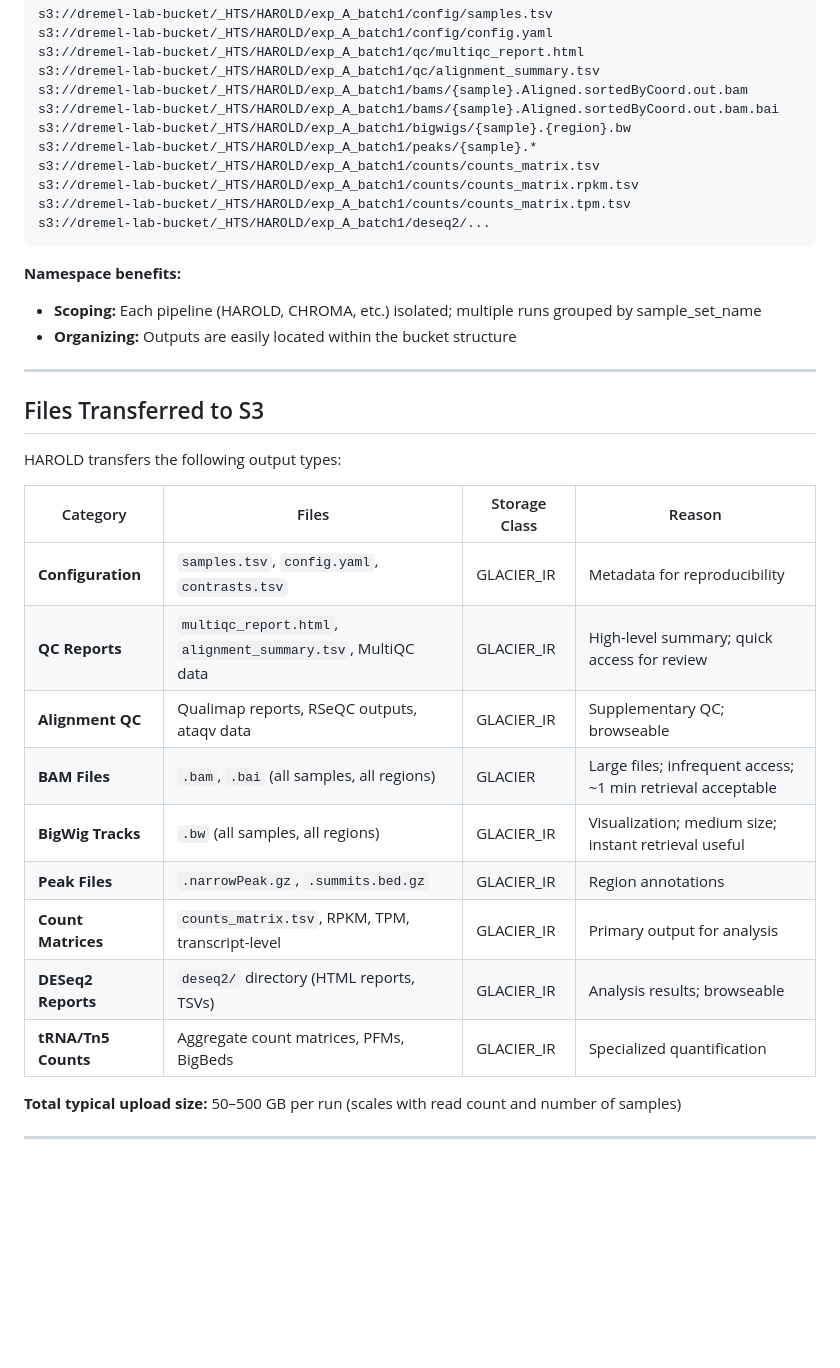
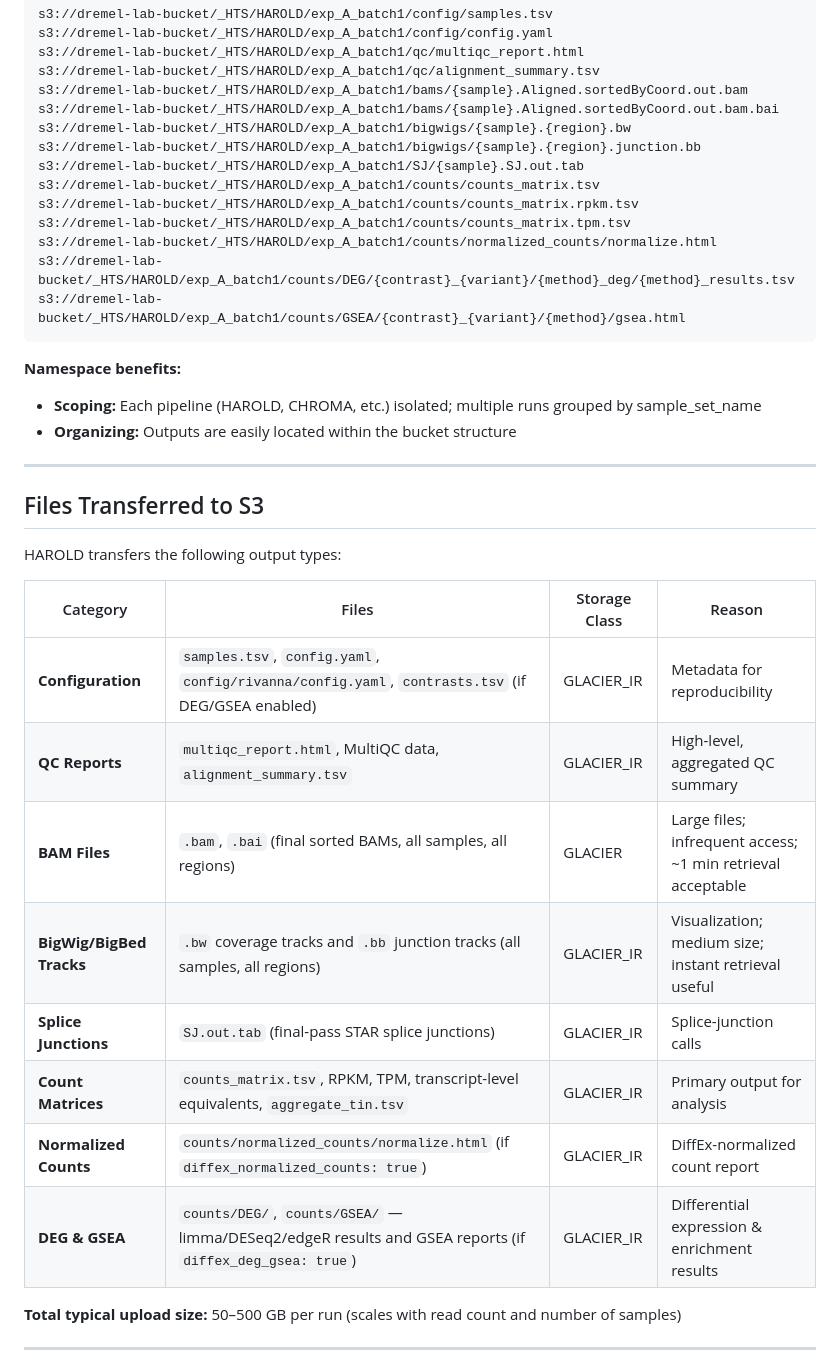
Before and after one commit to dremellab/HAROLD, a Markdown page: docs/s3_configuration.md, the part around the change. GitHub-like rendering; blank space fills up the shorter version.

Commit message:
docs(s3): fix Files-Transferred table drift from another lab pipeline
s3_configuration.md's S3 Path Hierarchy example and "Files Transferred
to S3" table included content that doesn't apply to HAROLD at all --
Peak Files, ataqv data, and tRNA/Tn5/PFM rows look copied from Chroma
2 (an ATAC-seq pipeline); HAROLD does no peak calling and has no
separate tRNA output (tRNA reads are folded into the main gene-level
counts matrix via the host-specific tRNA GTF). The DESeq2 Reports row
also pointed at a deseq2/ path that doesn't exist -- DEG results
(limma/DESeq2/edgeR) actually land under counts/DEG/.

Verified against workflow/scripts/s3_transfer_harold.py's HAROLD_RULES
line by line: dropped the fabricated rows, dropped the Alignment QC
row (Qualimap/RSeQC per-sample reports aren't matched by any rule and
so aren't actually transferred -- only the aggregated
alignment_summary.tsv/MultiQC rollup is), and added rows/example paths
for what IS transferred but was undocumented: SJ.out.tab splice
junctions, .bb junction bigbed tracks (bundled with .bw under the same
rule), aggregate_tin.tsv, normalized_counts/normalize.html, and the
new counts/DEG + counts/GSEA outputs.

⚡ generated by AI ⚡

````diff
--- a/docs/s3_configuration.md
+++ b/docs/s3_configuration.md
@@ -78,11 +78,14 @@ s3://dremel-lab-bucket/_HTS/HAROLD/exp_A_batch1/qc/alignment_summary.tsv
 s3://dremel-lab-bucket/_HTS/HAROLD/exp_A_batch1/bams/{sample}.Aligned.sortedByCoord.out.bam
 s3://dremel-lab-bucket/_HTS/HAROLD/exp_A_batch1/bams/{sample}.Aligned.sortedByCoord.out.bam.bai
 s3://dremel-lab-bucket/_HTS/HAROLD/exp_A_batch1/bigwigs/{sample}.{region}.bw
-s3://dremel-lab-bucket/_HTS/HAROLD/exp_A_batch1/peaks/{sample}.*
+s3://dremel-lab-bucket/_HTS/HAROLD/exp_A_batch1/bigwigs/{sample}.{region}.junction.bb
+s3://dremel-lab-bucket/_HTS/HAROLD/exp_A_batch1/SJ/{sample}.SJ.out.tab
 s3://dremel-lab-bucket/_HTS/HAROLD/exp_A_batch1/counts/counts_matrix.tsv
 s3://dremel-lab-bucket/_HTS/HAROLD/exp_A_batch1/counts/counts_matrix.rpkm.tsv
 s3://dremel-lab-bucket/_HTS/HAROLD/exp_A_batch1/counts/counts_matrix.tpm.tsv
-s3://dremel-lab-bucket/_HTS/HAROLD/exp_A_batch1/deseq2/...
+s3://dremel-lab-bucket/_HTS/HAROLD/exp_A_batch1/counts/normalized_counts/normalize.html
+s3://dremel-lab-bucket/_HTS/HAROLD/exp_A_batch1/counts/DEG/{contrast}_{variant}/{method}_deg/{method}_results.tsv
+s3://dremel-lab-bucket/_HTS/HAROLD/exp_A_batch1/counts/GSEA/{contrast}_{variant}/{method}/gsea.html
 ```
 
 **Namespace benefits:**
@@ -98,15 +101,14 @@ HAROLD transfers the following output types:
 
 | Category | Files | Storage Class | Reason |
 |---|---|---|---|
-| **Configuration** | `samples.tsv`, `config.yaml`, `contrasts.tsv` | GLACIER_IR | Metadata for reproducibility |
-| **QC Reports** | `multiqc_report.html`, `alignment_summary.tsv`, MultiQC data | GLACIER_IR | High-level summary; quick access for review |
-| **Alignment QC** | Qualimap reports, RSeQC outputs, ataqv data | GLACIER_IR | Supplementary QC; browseable |
-| **BAM Files** | `.bam`, `.bai` (all samples, all regions) | GLACIER | Large files; infrequent access; ~1 min retrieval acceptable |
-| **BigWig Tracks** | `.bw` (all samples, all regions) | GLACIER_IR | Visualization; medium size; instant retrieval useful |
-| **Peak Files** | `.narrowPeak.gz`, `.summits.bed.gz` | GLACIER_IR | Region annotations |
-| **Count Matrices** | `counts_matrix.tsv`, RPKM, TPM, transcript-level | GLACIER_IR | Primary output for analysis |
-| **DESeq2 Reports** | `deseq2/` directory (HTML reports, TSVs) | GLACIER_IR | Analysis results; browseable |
-| **tRNA/Tn5 Counts** | Aggregate count matrices, PFMs, BigBeds | GLACIER_IR | Specialized quantification |
+| **Configuration** | `samples.tsv`, `config.yaml`, `config/rivanna/config.yaml`, `contrasts.tsv` (if DEG/GSEA enabled) | GLACIER_IR | Metadata for reproducibility |
+| **QC Reports** | `multiqc_report.html`, MultiQC data, `alignment_summary.tsv` | GLACIER_IR | High-level, aggregated QC summary |
+| **BAM Files** | `.bam`, `.bai` (final sorted BAMs, all samples, all regions) | GLACIER | Large files; infrequent access; ~1 min retrieval acceptable |
+| **BigWig/BigBed Tracks** | `.bw` coverage tracks and `.bb` junction tracks (all samples, all regions) | GLACIER_IR | Visualization; medium size; instant retrieval useful |
+| **Splice Junctions** | `SJ.out.tab` (final-pass STAR splice junctions) | GLACIER_IR | Splice-junction calls |
+| **Count Matrices** | `counts_matrix.tsv`, RPKM, TPM, transcript-level equivalents, `aggregate_tin.tsv` | GLACIER_IR | Primary output for analysis |
+| **Normalized Counts** | `counts/normalized_counts/normalize.html` (if `diffex_normalized_counts: true`) | GLACIER_IR | DiffEx-normalized count report |
+| **DEG & GSEA** | `counts/DEG/`, `counts/GSEA/` — limma/DESeq2/edgeR results and GSEA reports (if `diffex_deg_gsea: true`) | GLACIER_IR | Differential expression & enrichment results |
 
 **Total typical upload size:** 50–500 GB per run (scales with read count and number of samples)
 
````
